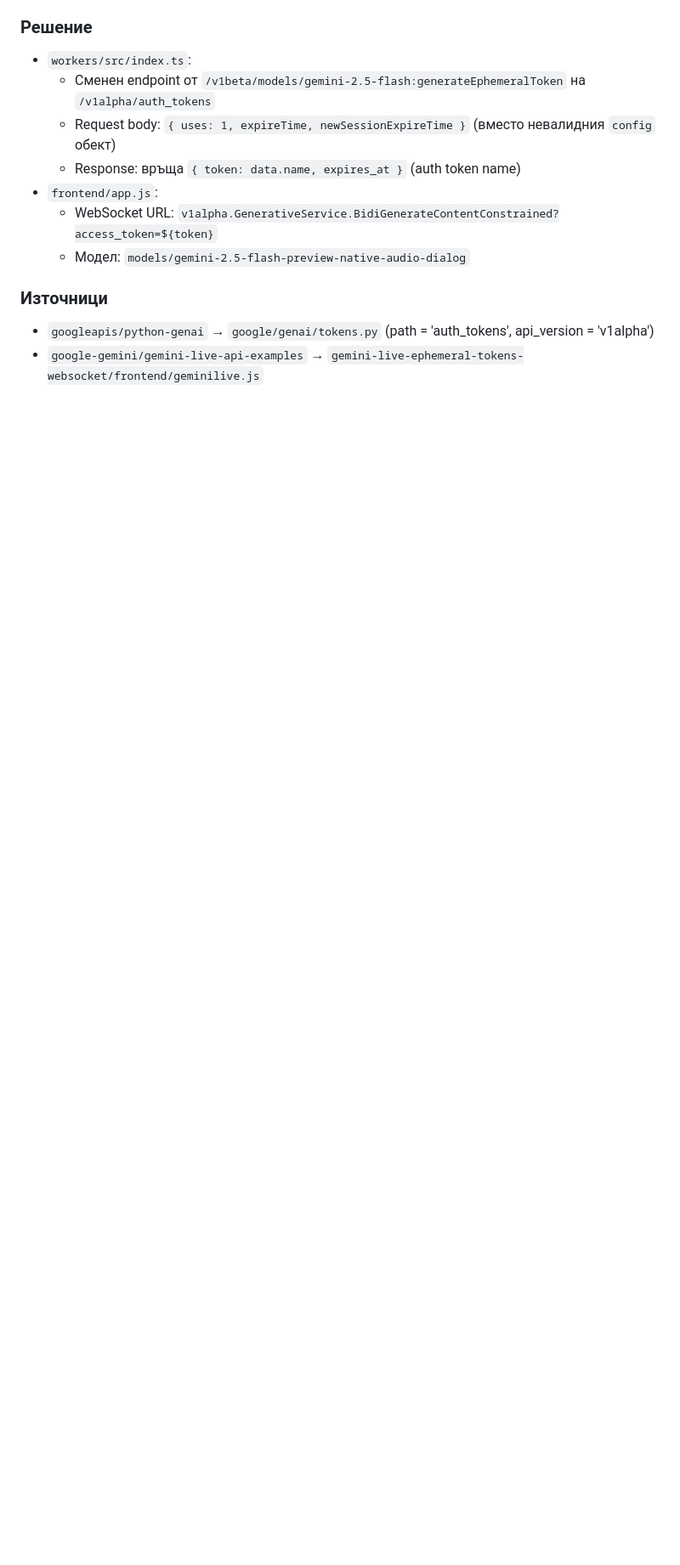
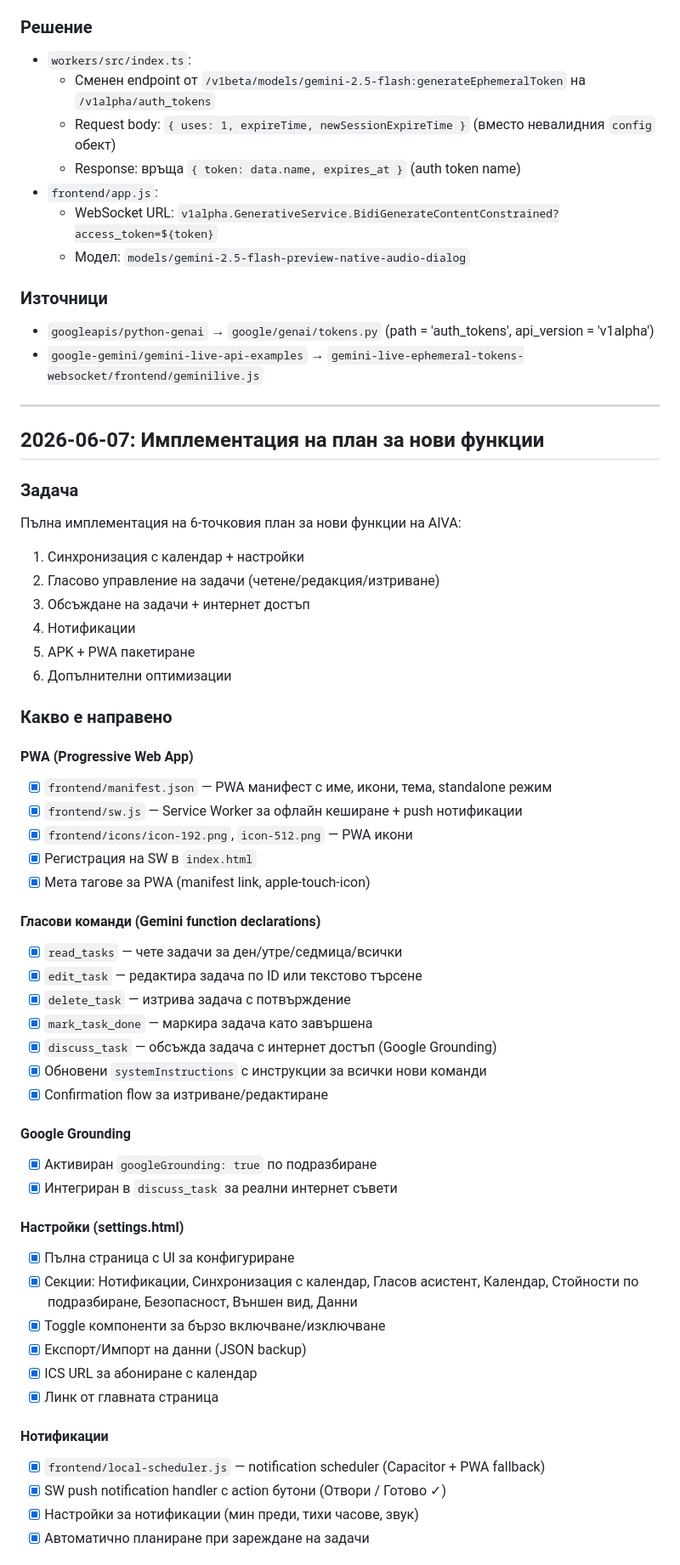
Before and after one commit to Radilovk/aiva, a Markdown page: logtasks.md, the part around one of its changes. Shown at 85% size. Drawn GitHub-style; blank space fills up the shorter version.

Commit message:
docs: update logtasks.md with new features implementation log

```diff
--- a/logtasks.md
+++ b/logtasks.md
@@ -193,3 +193,53 @@
 ### Източници
 - `googleapis/python-genai` → `google/genai/tokens.py` (path = 'auth_tokens', api_version = 'v1alpha')
 - `google-gemini/gemini-live-api-examples` → `gemini-live-ephemeral-tokens-websocket/frontend/geminilive.js`
+
+---
+
+## 2026-06-07: Имплементация на план за нови функции
+
+### Задача
+Пълна имплементация на 6-точковия план за нови функции на AIVA:
+1. Синхронизация с календар + настройки
+2. Гласово управление на задачи (четене/редакция/изтриване)
+3. Обсъждане на задачи + интернет достъп
+4. Нотификации
+5. APK + PWA пакетиране
+6. Допълнителни оптимизации
+
+### Какво е направено
+
+#### PWA (Progressive Web App)
+- [x] `frontend/manifest.json` — PWA манифест с име, икони, тема, standalone режим
+- [x] `frontend/sw.js` — Service Worker за офлайн кеширане + push нотификации
+- [x] `frontend/icons/icon-192.png`, `icon-512.png` — PWA икони
+- [x] Регистрация на SW в `index.html`
+- [x] Мета тагове за PWA (manifest link, apple-touch-icon)
+
+#### Гласови команди (Gemini function declarations)
+- [x] `read_tasks` — чете задачи за ден/утре/седмица/всички
+- [x] `edit_task` — редактира задача по ID или текстово търсене
+- [x] `delete_task` — изтрива задача с потвърждение
+- [x] `mark_task_done` — маркира задача като завършена
+- [x] `discuss_task` — обсъжда задача с интернет достъп (Google Grounding)
+- [x] Обновени `systemInstructions` с инструкции за всички нови команди
+- [x] Confirmation flow за изтриване/редактиране
+
+#### Google Grounding
+- [x] Активиран `googleGrounding: true` по подразбиране
+- [x] Интегриран в `discuss_task` за реални интернет съвети
+
+#### Настройки (settings.html)
+- [x] Пълна страница с UI за конфигуриране
+- [x] Секции: Нотификации, Синхронизация с календар, Гласов асистент, Календар, Стойности по подразбиране, Безопасност, Външен вид, Данни
+- [x] Toggle компоненти за бързо включване/изключване
+- [x] Експорт/Импорт на данни (JSON backup)
+- [x] ICS URL за абониране с календар
+- [x] Линк от главната страница
+
+#### Нотификации
+- [x] `frontend/local-scheduler.js` — notification scheduler (Capacitor + PWA fallback)
+- [x] SW push notification handler с action бутони (Отвори / Готово ✓)
+- [x] Настройки за нотификации (мин преди, тихи часове, звук)
+- [x] Автоматично планиране при зареждане на задачи
+
```
Also changed, not shown: other parts of logtasks.md (+13 -0 lines).
